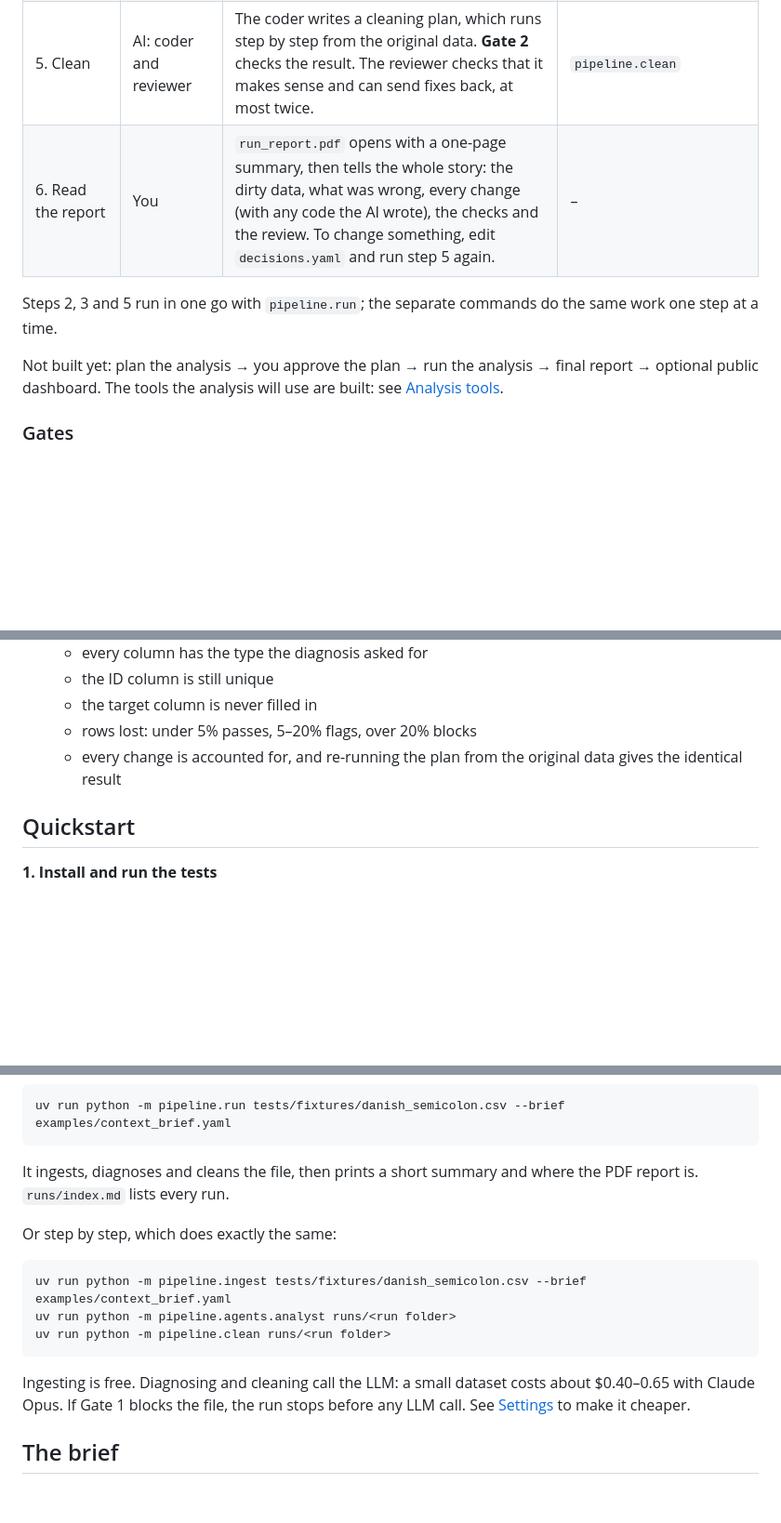
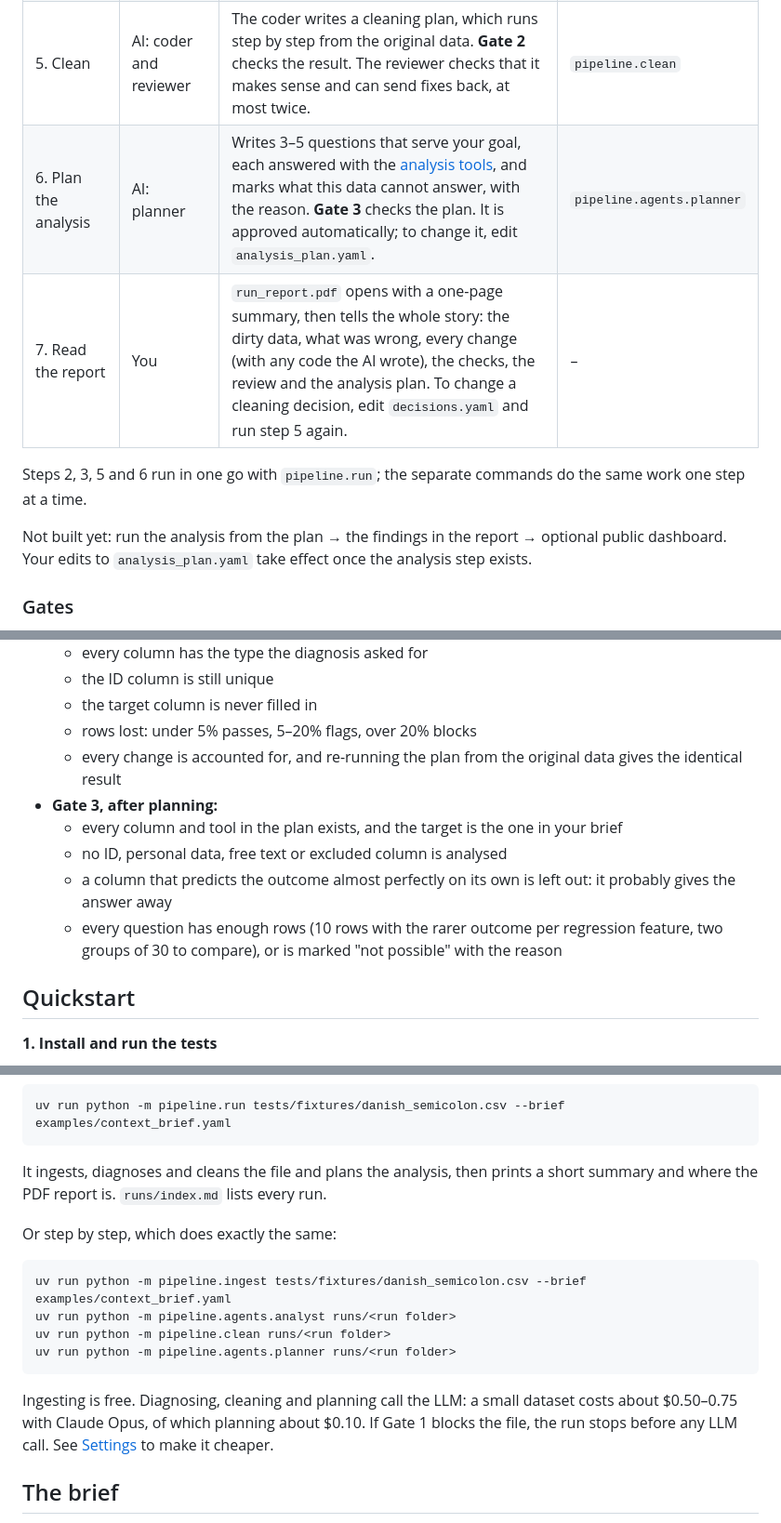
Before and after one commit to bluecatyellowdog/Analytical-pipeline-Agent, a Markdown page: README.md, 3 parts joined by grey strips. Shown at 93% size. Drawn GitHub-style; blank space fills up the shorter version.

````diff
--- a/README.md
+++ b/README.md
@@ -19,11 +19,12 @@ More detail: [specification](docs/project_spec.pdf) · [working rules](CLAUDE.md
 | 3. Diagnose | AI: analyst | Lists the problems to fix and the judgment calls (questions the data cannot answer on its own), and decides those calls from your brief. | `pipeline.agents.analyst` |
 | 4. Check decisions | You (optional) | Change any of the AI's decisions in `decisions.yaml`. | edit a YAML file |
 | 5. Clean | AI: coder and reviewer | The coder writes a cleaning plan, which runs step by step from the original data. **Gate 2** checks the result. The reviewer checks that it makes sense and can send fixes back, at most twice. | `pipeline.clean` |
-| 6. Read the report | You | `run_report.pdf` opens with a one-page summary, then tells the whole story: the dirty data, what was wrong, every change (with any code the AI wrote), the checks and the review. To change something, edit `decisions.yaml` and run step 5 again. | – |
+| 6. Plan the analysis | AI: planner | Writes 3–5 questions that serve your goal, each answered with the [analysis tools](#analysis-tools), and marks what this data cannot answer, with the reason. **Gate 3** checks the plan. It is approved automatically; to change it, edit `analysis_plan.yaml`. | `pipeline.agents.planner` |
+| 7. Read the report | You | `run_report.pdf` opens with a one-page summary, then tells the whole story: the dirty data, what was wrong, every change (with any code the AI wrote), the checks, the review and the analysis plan. To change a cleaning decision, edit `decisions.yaml` and run step 5 again. | – |
 
-Steps 2, 3 and 5 run in one go with `pipeline.run`; the separate commands do the same work one step at a time.
+Steps 2, 3, 5 and 6 run in one go with `pipeline.run`; the separate commands do the same work one step at a time.
 
-Not built yet: plan the analysis → you approve the plan → run the analysis → final report → optional public dashboard. The tools the analysis will use are built: see [Analysis tools](#analysis-tools).
+Not built yet: run the analysis from the plan → the findings in the report → optional public dashboard. Your edits to `analysis_plan.yaml` take effect once the analysis step exists.
 
 ### Gates
 
@@ -36,6 +37,11 @@ A gate is an automatic check between steps. **PASS** continues, **FLAG** continu
   - the target column is never filled in
   - rows lost: under 5% passes, 5–20% flags, over 20% blocks
   - every change is accounted for, and re-running the plan from the original data gives the identical result
+- **Gate 3, after planning:**
+  - every column and tool in the plan exists, and the target is the one in your brief
+  - no ID, personal data, free text or excluded column is analysed
+  - a column that predicts the outcome almost perfectly on its own is left out: it probably gives the answer away
+  - every question has enough rows (10 rows with the rarer outcome per regression feature, two groups of 30 to compare), or is marked "not possible" with the reason
 
 ## Quickstart
 
@@ -54,7 +60,7 @@ uv run pytest
 uv run python -m pipeline.run tests/fixtures/danish_semicolon.csv --brief examples/context_brief.yaml
 ```
 
-It ingests, diagnoses and cleans the file, then prints a short summary and where the PDF report is. `runs/index.md` lists every run.
+It ingests, diagnoses and cleans the file and plans the analysis, then prints a short summary and where the PDF report is. `runs/index.md` lists every run.
 
 Or step by step, which does exactly the same:
 
@@ -62,9 +68,10 @@ Or step by step, which does exactly the same:
 uv run python -m pipeline.ingest tests/fixtures/danish_semicolon.csv --brief examples/context_brief.yaml
 uv run python -m pipeline.agents.analyst runs/<run folder>
 uv run python -m pipeline.clean runs/<run folder>
+uv run python -m pipeline.agents.planner runs/<run folder>
 ```
 
-Ingesting is free. Diagnosing and cleaning call the LLM: a small dataset costs about $0.40–0.65 with Claude Opus. If Gate 1 blocks the file, the run stops before any LLM call. See [Settings](#settings) to make it cheaper.
+Ingesting is free. Diagnosing, cleaning and planning call the LLM: a small dataset costs about $0.50–0.75 with Claude Opus, of which planning about $0.10. If Gate 1 blocks the file, the run stops before any LLM call. See [Settings](#settings) to make it cheaper.
 
 ## The brief
 
````
Also changed, not shown: other parts of README.md (+13 -9 lines), DECISIONS.md (+10 -0 lines).
